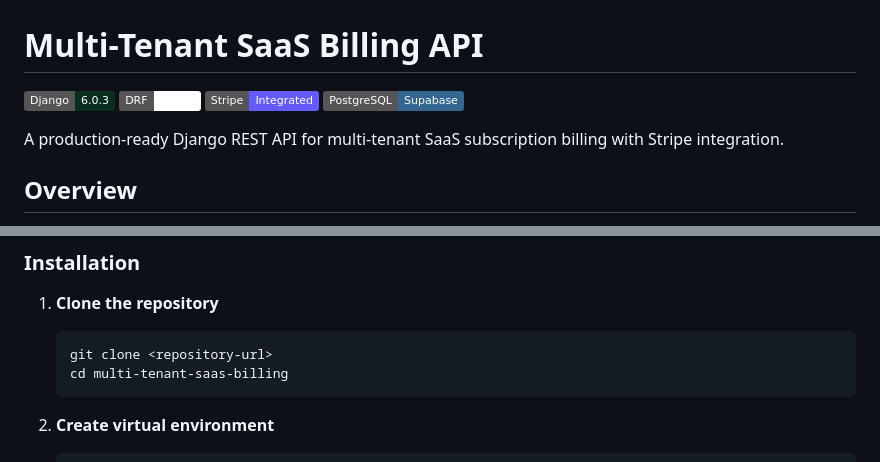
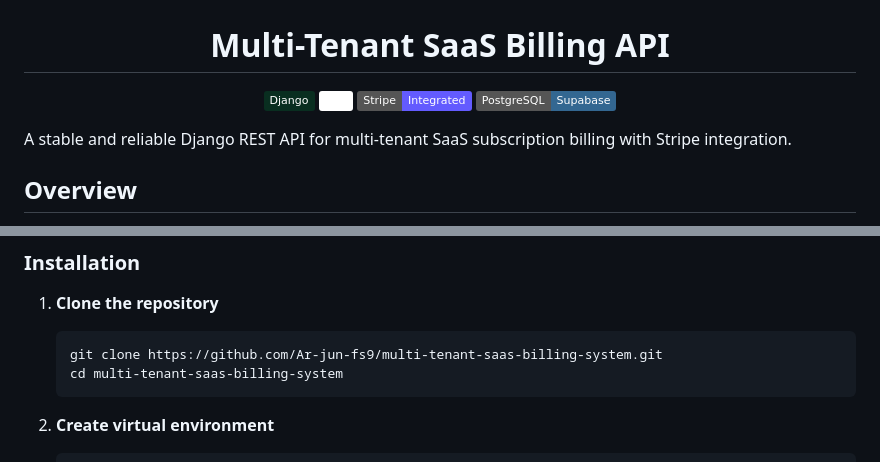
Before and after one commit to Ar-jun-fs9/multi-tenant-saas-billing-system, a Markdown page: README.md, 2 parts joined by grey strips. GitHub-like rendering; badges without logos.

````diff
--- a/README.md
+++ b/README.md
@@ -2,10 +4,10 @@
 
 <p>
   <a href="https://www.djangoproject.com/">
-    <img src="https://img.shields.io/badge/Django-6.0.3-092E20?style=flat&logo=django" alt="Django">
+    <img src="https://img.shields.io/badge/Django-092E20?style=flat&logo=django" alt="Django">
   </a>
   <a href="https://www.django-rest-framework.org/">
-    <img src="https://img.shields.io/badge/DRF-3.17.1-white?style=flat&logo=restframework" alt="DRF">
+    <img src="https://img.shields.io/badge/DRF-white?style=flat&logo=restframework" alt="DRF">
   </a>
   <a href="https://stripe.com/">
     <img src="https://img.shields.io/badge/Stripe-Integrated-635BFF?style=flat&logo=stripe" alt="Stripe">
@@ -15,7 +17,9 @@
   </a>
 </p>
 
-A production-ready Django REST API for multi-tenant SaaS subscription billing with Stripe integration.
+</div>
+
+A stable and reliable Django REST API for multi-tenant SaaS subscription billing with Stripe integration.
 
 ## Overview
 
@@ -100,8 +104,8 @@ multi_tenant_saas_billing/
 
 1. **Clone the repository**
    ```bash
-   git clone <repository-url>
-   cd multi-tenant-saas-billing
+   git clone https://github.com/Ar-jun-fs9/multi-tenant-saas-billing-system.git
+   cd multi-tenant-saas-billing-system
    ```
 
 2. **Create virtual environment**
````
Also changed, not shown: other parts of README.md (+2 -0 lines).
